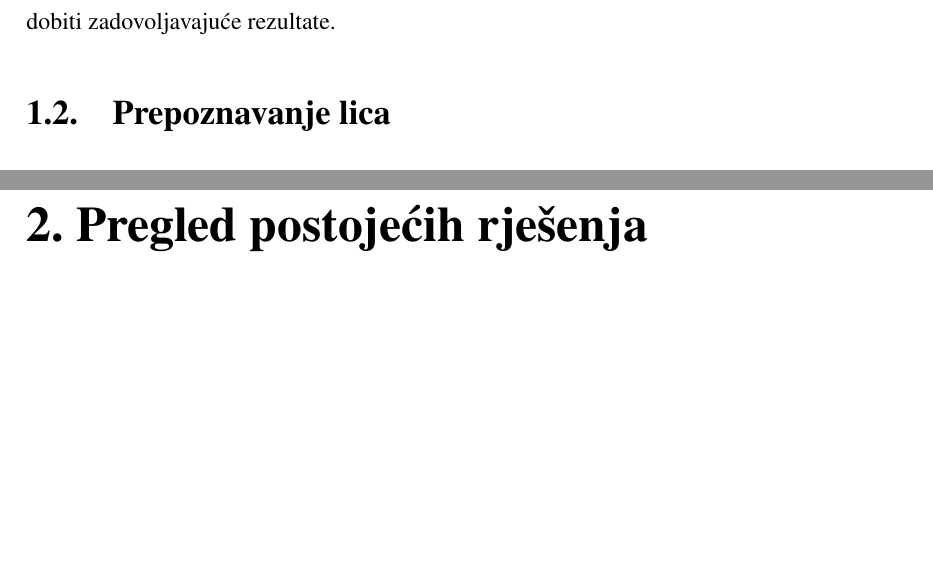
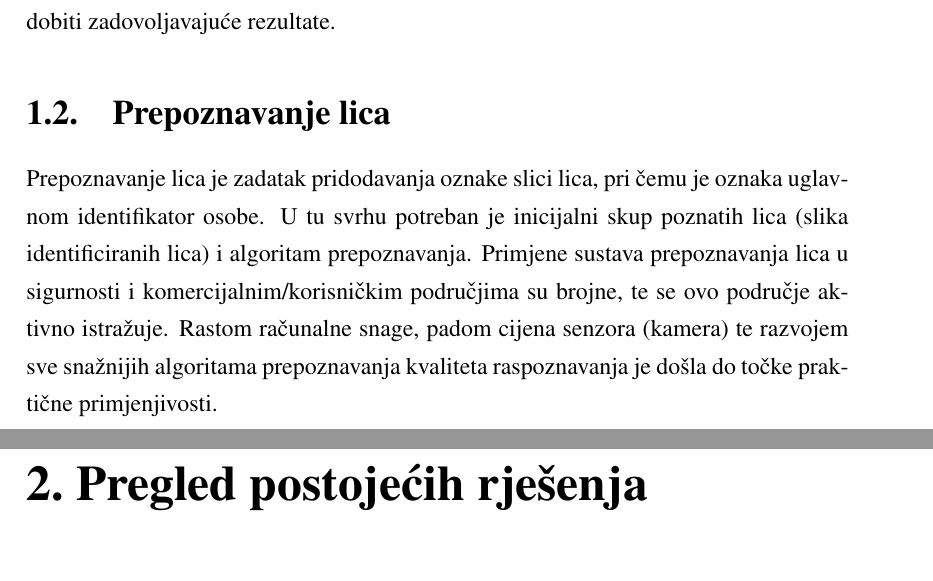
Before and after one commit to flor385/face_detection_FER_2014, a LaTeX thesis (Rad/rv_report.tex): two parts of pages 3 and 4 of 18, joined at a grey line, cut so that both start at the same text, the shorter picture padded with empty space. Compiled offline with pdfLaTeX.

Commit message:
Rad na Latex izvjescu (gotovo?)

```diff
--- a/Rad/rv_report.tex
+++ b/Rad/rv_report.tex
@@ -75,6 +75,8 @@
 Detekcija lica je prvi korak u sustavima za raspoznavanje lica u proizvoljnim scenama. Cilj detekcije je lokalizacija i ekstrakcija lica iz pozadine. Ljudsko lice ima visok stupanj varijabilnosti na slikama, što čini detekciju lica teškim problemom u području računalnog vida. Ovaj problem je detaljno istraživan i postoje različiti načini kako dobiti zadovoljavajuće rezultate.
 
 \section{Prepoznavanje lica}
+
+Prepoznavanje lica je zadatak pridodavanja oznake slici lica, pri čemu je oznaka uglavnom identifikator osobe. U tu svrhu potreban je inicijalni skup poznatih lica (slika identificiranih lica) i algoritam prepoznavanja. Primjene sustava prepoznavanja lica u sigurnosti i komercijalnim/korisničkim područjima su brojne, te se ovo područje aktivno istražuje. Rastom računalne snage, padom cijena senzora (kamera) te razvojem sve snažnijih algoritama prepoznavanja kvaliteta raspoznavanja je došla do točke praktične primjenjivosti.
 
 \chapter{Pregled postojećih rješenja}
 
```
Also changed, not shown: Rad/rv_report.pdf.
